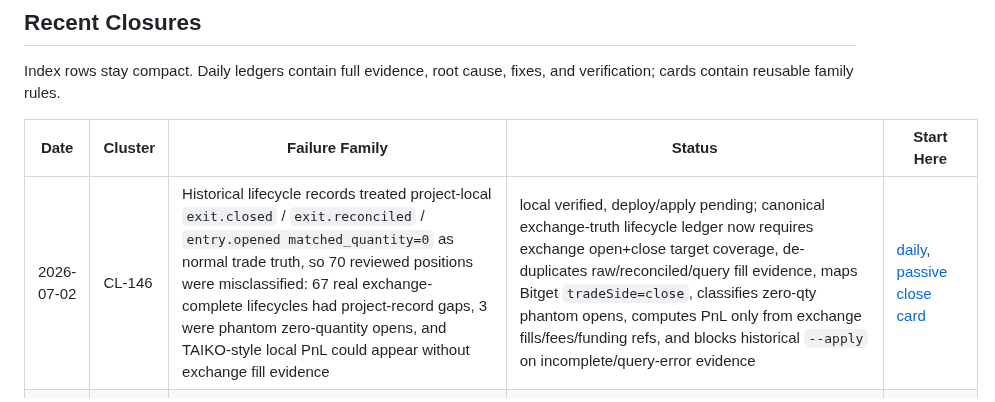
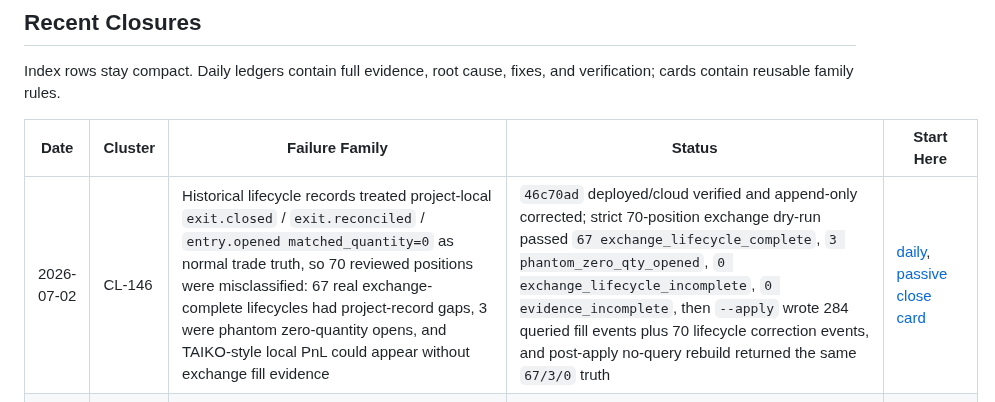
Before and after one commit to 379350697/LightFeeV2, a Markdown page: docs/bugs/BUG_INDEX.md, the part around the change. Rendered like a GitHub page.

Commit message:
Document lifecycle correction production closure

```diff
--- a/docs/bugs/BUG_INDEX.md
+++ b/docs/bugs/BUG_INDEX.md
@@ -23,7 +23,7 @@ fixes, and verification; cards contain reusable family rules.
 
 | Date | Cluster | Failure Family | Status | Start Here |
 |---|---|---|---|---|
-| 2026-07-02 | CL-146 | Historical lifecycle records treated project-local `exit.closed` / `exit.reconciled` / `entry.opened matched_quantity=0` as normal trade truth, so 70 reviewed positions were misclassified: 67 real exchange-complete lifecycles had project-record gaps, 3 were phantom zero-quantity opens, and TAIKO-style local PnL could appear without exchange fill evidence | local verified, deploy/apply pending; canonical exchange-truth lifecycle ledger now requires exchange open+close target coverage, de-duplicates raw/reconciled/query fill evidence, maps Bitget `tradeSide=close`, classifies zero-qty phantom opens, computes PnL only from exchange fills/fees/funding refs, and blocks historical `--apply` on incomplete/query-error evidence | [daily](daily/2026-07-02.md#cluster-cl-146---exchange-truth-lifecycle-ledger-and-historical-sample-accounting-drift), [passive close card](cards/passive-close-terminal-flatness.md) |
+| 2026-07-02 | CL-146 | Historical lifecycle records treated project-local `exit.closed` / `exit.reconciled` / `entry.opened matched_quantity=0` as normal trade truth, so 70 reviewed positions were misclassified: 67 real exchange-complete lifecycles had project-record gaps, 3 were phantom zero-quantity opens, and TAIKO-style local PnL could appear without exchange fill evidence | `46c70ad` deployed/cloud verified and append-only corrected; strict 70-position exchange dry-run passed `67 exchange_lifecycle_complete`, `3 phantom_zero_qty_opened`, `0 exchange_lifecycle_incomplete`, `0 evidence_incomplete`, then `--apply` wrote 284 queried fill events plus 70 lifecycle correction events, and post-apply no-query rebuild returned the same `67/3/0` truth | [daily](daily/2026-07-02.md#cluster-cl-146---exchange-truth-lifecycle-ledger-and-historical-sample-accounting-drift), [passive close card](cards/passive-close-terminal-flatness.md) |
 | 2026-07-01 | CL-145 | Ordinary close submit timeouts with only the local request clientOrderId were promoted into accepted-order truth-gap reconciliation, so V1 pending-close registration could be skipped under full-suite/runtime ordering while ACK-only explicit lifecycle tests still passed | `cc4322b` deployed/cloud verified; close truth-gap promotion now requires exchange ACK-only or explicit accepted order/client identity, plain uncertain timeouts stay on the V1 pending-close path, ACK-only order-detail/live-flat/open-order retention paths remain covered, and production gate is green with no pending close/truth-gap residue | [daily](daily/2026-07-01.md#cluster-cl-145---plain-close-uncertain-must-not-be-promoted-to-ack-only-truth-gap), [passive close card](cards/passive-close-terminal-flatness.md) |
 | 2026-07-01 | CL-144 | ACK-only aggressive/duplicate close paths could finish through live-flat legacy reconciliation without emitting explicit accepted-order truth-gap resolution, leaving current PASS but explicit lifecycle incomplete | `cc4322b` deployed/cloud verified; ACK-only close now registers accepted-order truth gaps, resolves by order-detail fill first or live-flat plus open-orders-empty proof, retains on open-order/truth gaps, diagnose flags legacy-inferred gaps as nonblocking explicit lifecycle debt, and production has no unresolved order-truth gap | [daily](daily/2026-07-01.md#cluster-cl-144---ack-only-close-truth-gap-explicit-lifecycle-follow-up), [passive close card](cards/passive-close-terminal-flatness.md) |
 | 2026-07-01 | CL-143 | Deploy diagnostics conflated selected/dispatched passive entry misses, market-data readiness noise, normal close maker zero-fill polling, lifecycle/recovery repost guards, and historical resolved order artifacts into one quality bucket | `a9269db` deployed/cloud verified; entry dispatch emits unified viability-block events before maker/repost, zero-fill passive-unfilled remains gated by V1 terminal maker/open-order/live-flat proof, diagnose splits readiness/viability/passive-unfilled/close-zero-fill/current-vs-historical artifacts, and bug-ledger drift is test-covered | [daily](daily/2026-07-01.md#cluster-cl-143---deploy-diagnostics-entry-viability-and-historical-artifact-closure), [pending-entry card](cards/pending-entry-terminality-live-truth.md), [passive close card](cards/passive-close-terminal-flatness.md), [market-data card](cards/market-data-snapshot-freshness.md) |
```
Also changed, not shown: 1 other file.
